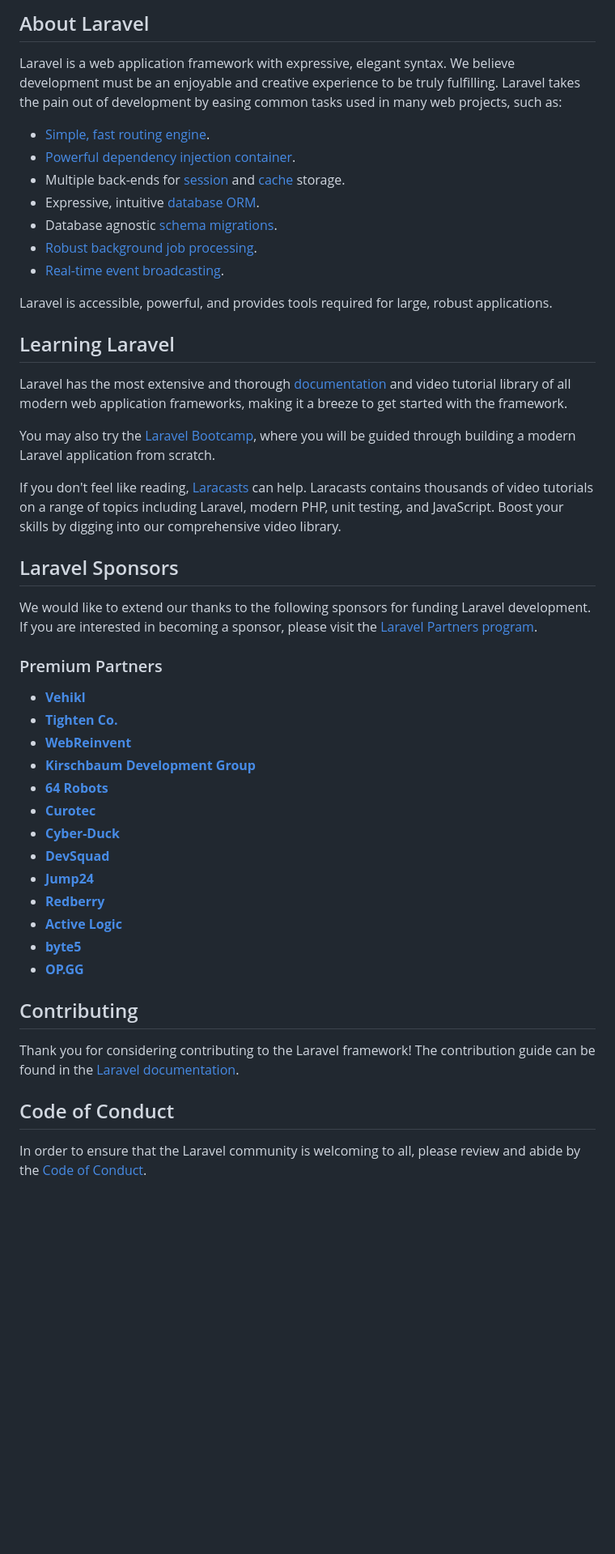
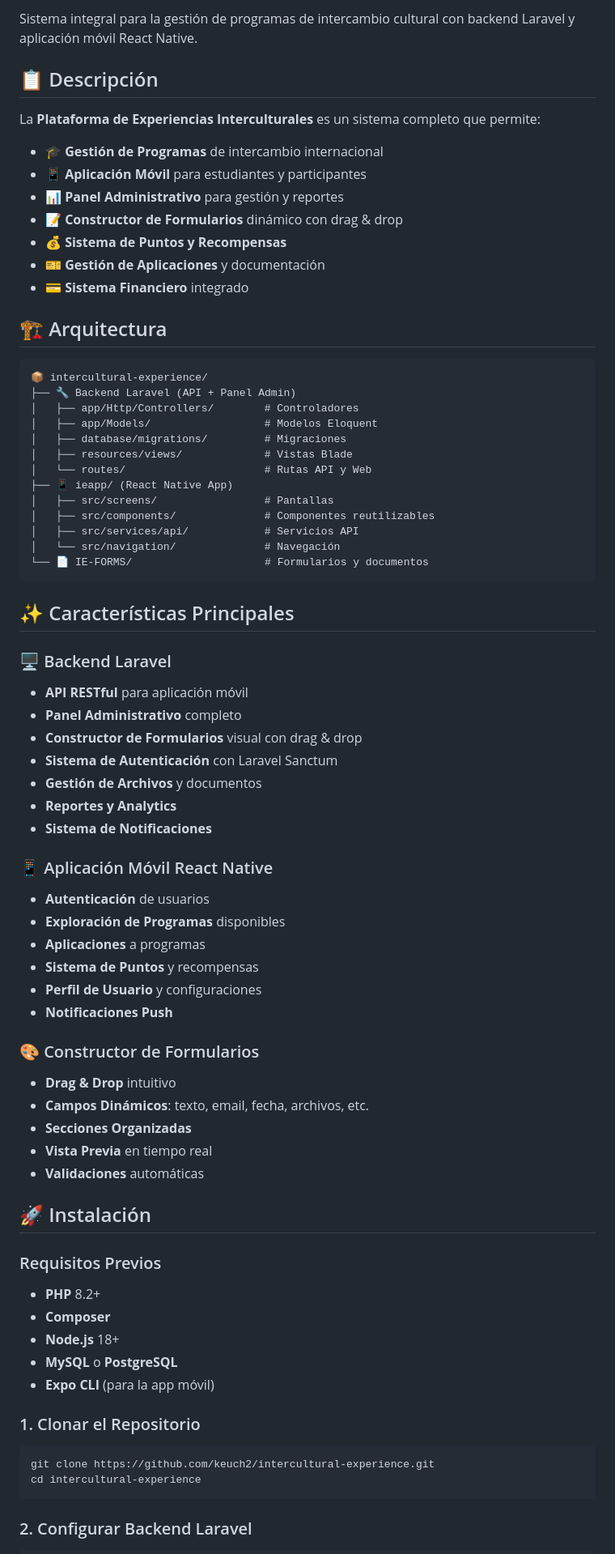
Before and after one commit to keuch2/intercultural-experience, a Markdown page: README.md, the part around one of its changes. Shown at 81% size. GitHub-like rendering; blank space fills up the shorter version.

````diff
--- a/README.md
+++ b/README.md
@@ -9,51 +7,78 @@
 
-## About Laravel
+Sistema integral para la gestión de programas de intercambio cultural con backend Laravel y aplicación móvil React Native.
 
-Laravel is a web application framework with expressive, elegant syntax. We believe development must be an enjoyable and creative experience to be truly fulfilling. Laravel takes the pain out of development by easing common tasks used in many web projects, such as:
+## 📋 Descripción
 
-- [Simple, fast routing engine](https://laravel.com/docs/routing).
-- [Powerful dependency injection container](https://laravel.com/docs/container).
-- Multiple back-ends for [session](https://laravel.com/docs/session) and [cache](https://laravel.com/docs/cache) storage.
-- Expressive, intuitive [database ORM](https://laravel.com/docs/eloquent).
-- Database agnostic [schema migrations](https://laravel.com/docs/migrations).
-- [Robust background job processing](https://laravel.com/docs/queues).
-- [Real-time event broadcasting](https://laravel.com/docs/broadcasting).
+La **Plataforma de Experiencias Interculturales** es un sistema completo que permite:
 
-Laravel is accessible, powerful, and provides tools required for large, robust applications.
+- 🎓 **Gestión de Programas** de intercambio internacional
+- 📱 **Aplicación Móvil** para estudiantes y participantes
+- 📊 **Panel Administrativo** para gestión y reportes
+- 📝 **Constructor de Formularios** dinámico con drag & drop
+- 💰 **Sistema de Puntos y Recompensas**
+- 🎫 **Gestión de Aplicaciones** y documentación
+- 💳 **Sistema Financiero** integrado
 
-## Learning Laravel
+## 🏗️ Arquitectura
 
-Laravel has the most extensive and thorough [documentation](https://laravel.com/docs) and video tutorial library of all modern web application frameworks, making it a breeze to get started with the framework.
+```
+📦 intercultural-experience/
+├── 🔧 Backend Laravel (API + Panel Admin)
+│   ├── app/Http/Controllers/        # Controladores
+│   ├── app/Models/                  # Modelos Eloquent
+│   ├── database/migrations/         # Migraciones
+│   ├── resources/views/             # Vistas Blade
+│   └── routes/                      # Rutas API y Web
+├── 📱 ieapp/ (React Native App)
+│   ├── src/screens/                 # Pantallas
+│   ├── src/components/              # Componentes reutilizables
+│   ├── src/services/api/            # Servicios API
+│   └── src/navigation/              # Navegación
+└── 📄 IE-FORMS/                     # Formularios y documentos
+```
 
-You may also try the [Laravel Bootcamp](https://bootcamp.laravel.com), where you will be guided through building a modern Laravel application from scratch.
+## ✨ Características Principales
 
-If you don't feel like reading, [Laracasts](https://laracasts.com) can help. Laracasts contains thousands of video tutorials on a range of topics including Laravel, modern PHP, unit testing, and JavaScript. Boost your skills by digging into our comprehensive video library.
+### 🖥️ Backend Laravel
+- **API RESTful** para aplicación móvil
+- **Panel Administrativo** completo
+- **Constructor de Formularios** visual con drag & drop
+- **Sistema de Autenticación** con Laravel Sanctum
+- **Gestión de Archivos** y documentos
+- **Reportes y Analytics**
+- **Sistema de Notificaciones**
 
-## Laravel Sponsors
+### 📱 Aplicación Móvil React Native
+- **Autenticación** de usuarios
+- **Exploración de Programas** disponibles
+- **Aplicaciones** a programas
+- **Sistema de Puntos** y recompensas
+- **Perfil de Usuario** y configuraciones
+- **Notificaciones Push**
 
-We would like to extend our thanks to the following sponsors for funding Laravel development. If you are interested in becoming a sponsor, please visit the [Laravel Partners program](https://partners.laravel.com).
+### 🎨 Constructor de Formularios
+- **Drag & Drop** intuitivo
+- **Campos Dinámicos**: texto, email, fecha, archivos, etc.
+- **Secciones Organizadas**
+- **Vista Previa** en tiempo real
+- **Validaciones** automáticas
 
-### Premium Partners
+## 🚀 Instalación
 
-- **[Vehikl](https://vehikl.com/)**
-- **[Tighten Co.](https://tighten.co)**
-- **[WebReinvent](https://webreinvent.com/)**
-- **[Kirschbaum Development Group](https://kirschbaumdevelopment.com)**
-- **[64 Robots](https://64robots.com)**
-- **[Curotec](https://www.curotec.com/services/technologies/laravel/)**
-- **[Cyber-Duck](https://cyber-duck.co.uk)**
-- **[DevSquad](https://devsquad.com/hire-laravel-developers)**
-- **[Jump24](https://jump24.co.uk)**
-- **[Redberry](https://redberry.international/laravel/)**
-- **[Active Logic](https://activelogic.com)**
-- **[byte5](https://byte5.de)**
-- **[OP.GG](https://op.gg)**
+### Requisitos Previos
 
-## Contributing
+- **PHP** 8.2+
+- **Composer**
+- **Node.js** 18+
+- **MySQL** o **PostgreSQL**
+- **Expo CLI** (para la app móvil)
 
-Thank you for considering contributing to the Laravel framework! The contribution guide can be found in the [Laravel documentation](https://laravel.com/docs/contributions).
+### 1. Clonar el Repositorio
 
-## Code of Conduct
+```bash
+git clone https://github.com/keuch2/intercultural-experience.git
+cd intercultural-experience
+```
 
-In order to ensure that the Laravel community is welcoming to all, please review and abide by the [Code of Conduct](https://laravel.com/docs/contributions#code-of-conduct).
+### 2. Configurar Backend Laravel
 
````
Also changed, not shown: other parts of README.md (+175 -40 lines).
